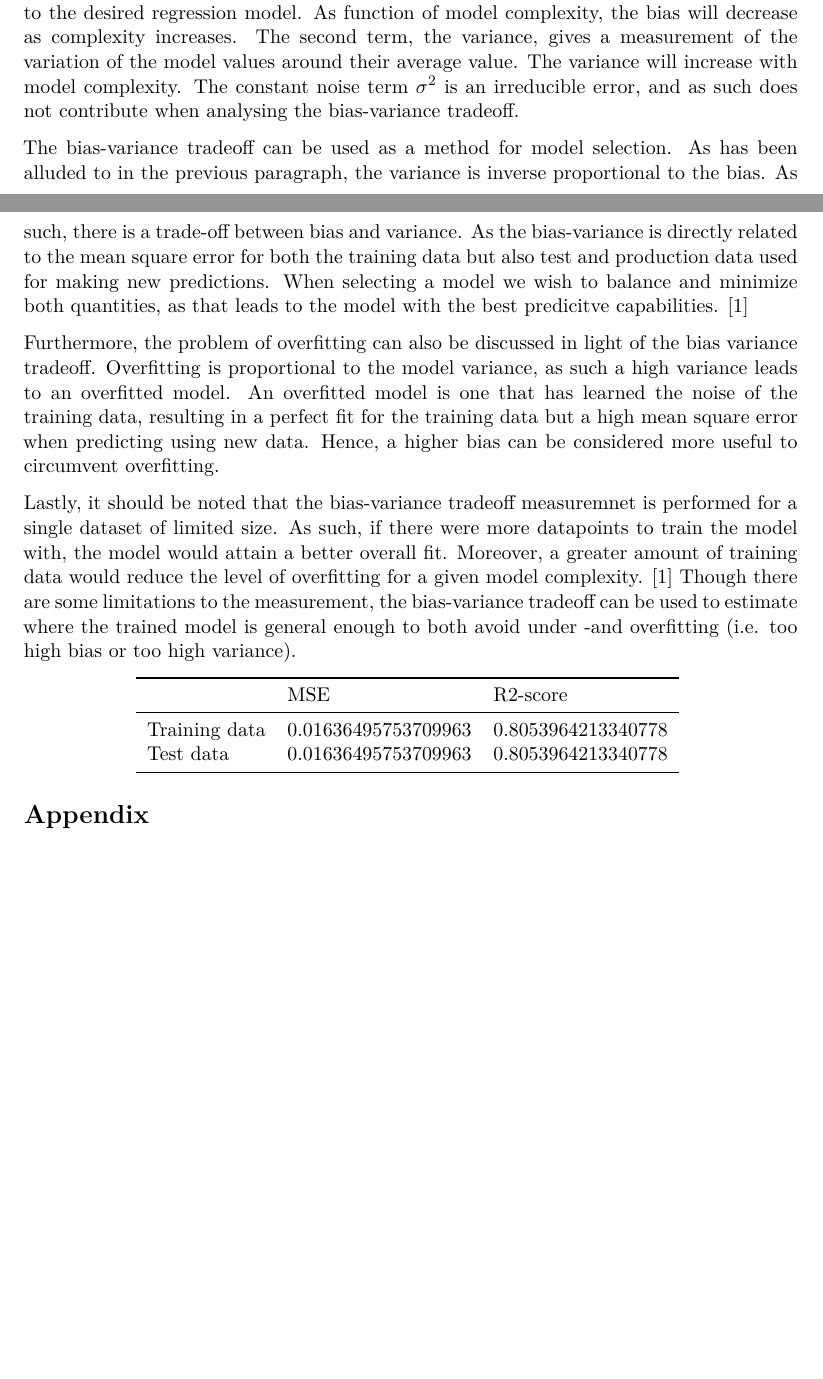
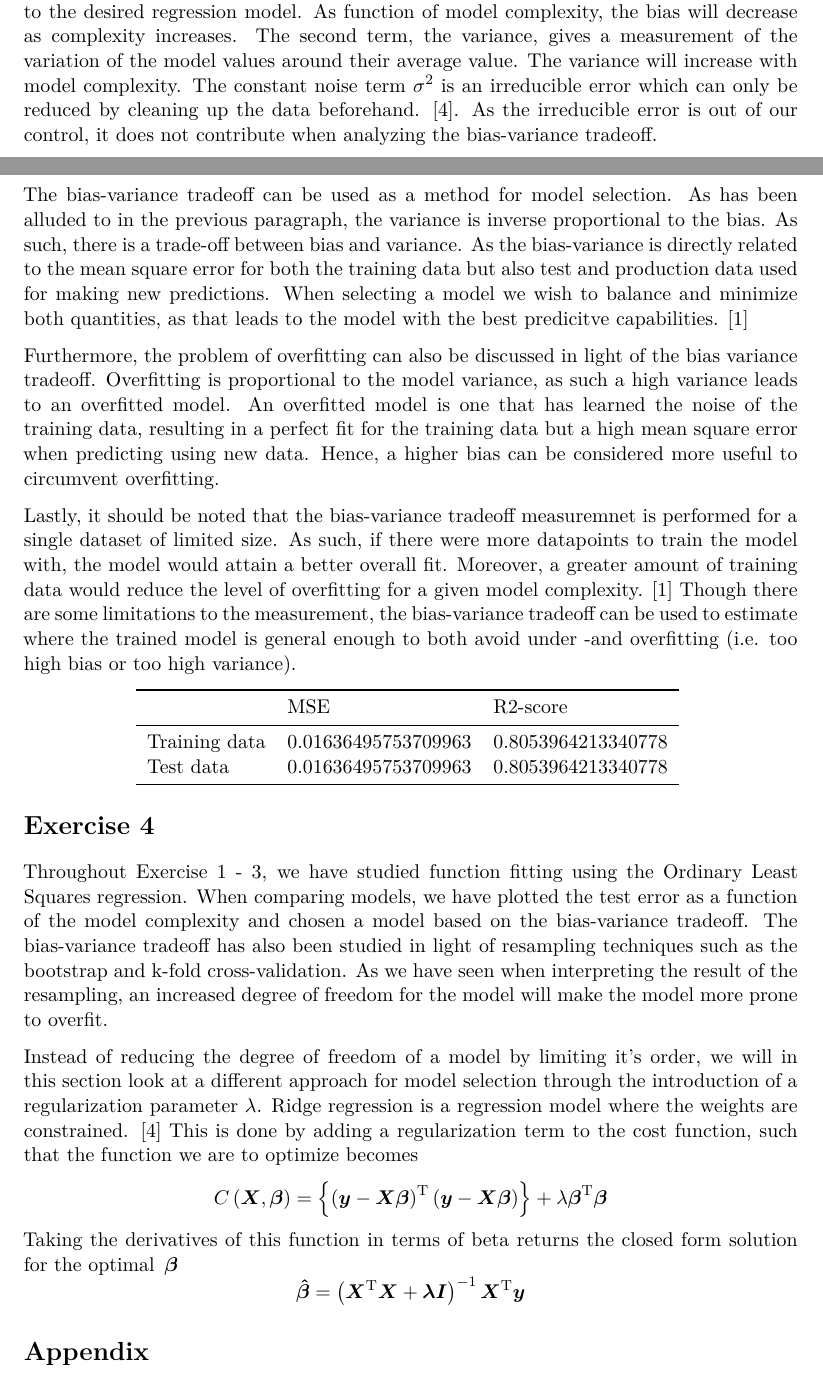
Before and after one commit to AndreasBordvik/FYS-STK4155-Prj1_report, a LaTeX document (main.tex): two parts of pages 8 and 9 of 10, joined at a grey line, cut so that both start at the same text, the shorter picture padded with empty space. Compiled offline with XeLaTeX.

Commit message:
Started on Ridge

```diff
--- a/main.tex
+++ b/main.tex
@@ -322,7 +322,7 @@ to see that the final term in (\ref{eq:varbi}) is equal to the noise. Thus we ha
 
 The final expression consists of three terms. The first term is a sum of the squared bias, the second term is the variance and the final term is a constant noise term. The sum of squared bias and variance make up the mean square error of our model. \cite{Hastie2009}
 
-The bias component of the mean square error measures the difference from the true mean to the desired regression model. As function of model complexity, the bias will decrease as complexity increases. The second term, the variance, gives a measurement of the variation of the model values around their average value. The variance will increase with model complexity. The constant noise term $\sigma^2$ is an irreducible error, and as such does not contribute when analysing the bias-variance tradeoff.
+The bias component of the mean square error measures the difference from the true mean to the desired regression model. As function of model complexity, the bias will decrease as complexity increases. The second term, the variance, gives a measurement of the variation of the model values around their average value. The variance will increase with model complexity. The constant noise term $\sigma^2$ is an irreducible error which can only be reduced by cleaning up the data beforehand. \cite{Geron2019}. As the irreducible error is out of our control, it does not contribute when analyzing the bias-variance tradeoff.
 
 The bias-variance tradeoff can be used as a method for model selection. As has been alluded to in the previous paragraph, the variance is inverse proportional to the bias. As such, there is a trade-off between bias and variance. As the bias-variance is directly related to the mean square error for both the training data but also test and production data used for making new predictions. When selecting a model we wish to balance and minimize both quantities, as that leads to the model with the best predicitve capabilities. \cite{Bishop2016}
 
@@ -349,6 +349,19 @@ Lastly, it should be noted that the bias-variance tradeoff measuremnet is perfor
   \label{data: Ridge_best_fit}
 \end{center}
 
+\section*{Exercise 4}
+Throughout Exercise 1 - 3, we have studied function fitting using the Ordinary Least Squares regression. When comparing models, we have plotted the test error as a function of the model complexity and chosen a model based on the bias-variance tradeoff. The bias-variance tradeoff has also been studied in light of resampling techniques such as the bootstrap and k-fold cross-validation. As we have seen when interpreting the result of the resampling, an increased degree of freedom for the model will make the model more prone to overfit.
+
+Instead of reducing the degree of freedom of a model by limiting it's order, we will in this section look at a different approach for model selection through the introduction of a regularization parameter $\lambda$. Ridge regression is a regression model where the weights are constrained. \cite{Geron2019} This is done by adding a regularization term to the cost function, such that the function we are to optimize becomes
+\[
+  C\left(\bm{X},\bm{\beta}\right) = \left\{\left(\bm{y}-\bm{X}\bm{\beta}\right)^\text{T}\left(\bm{y}-\bm{X}\bm{\beta}\right)\right\}+\lambda\bm{\beta}^\text{T}\bm{\beta}
+\]
+Taking the derivatives of this function in terms of beta returns the closed form solution for the optimal $\bm{\beta}$
+\[
+  \bm{\hat{\beta}} = \left(\bm{X}^\text{T}\bm{X} + \bm{\lambda}\bm{I}\right)^{-1}\bm{X}^\text{T}\bm{y}
+\]
+
+
 
 \section*{Appendix\label{sec:A}}
 \textbf{TODO} her skal det ligge link til et github repo.
```
